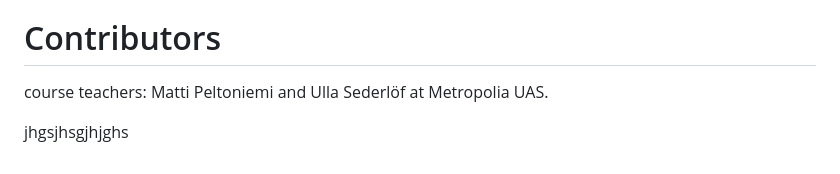
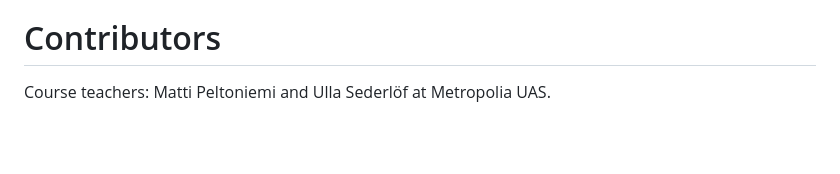
Before and after one commit to janne02/server_be_hyte, a Markdown page: README.md, the part around the change. Drawn GitHub-style; blank space fills up the shorter version.

```diff
--- a/README.md
+++ b/README.md
@@ -102,6 +102,4 @@ DELETE /api/entries/:id
 I couldnt get it working that when user deletes their own account it doesnt logout and you need to manually press logout button to finalize user deletion
 
 # Contributors
-course teachers: Matti Peltoniemi and Ulla Sederlöf at Metropolia UAS.
-
-jhgsjhsgjhjghs
+Course teachers: Matti Peltoniemi and Ulla Sederlöf at Metropolia UAS.
```
